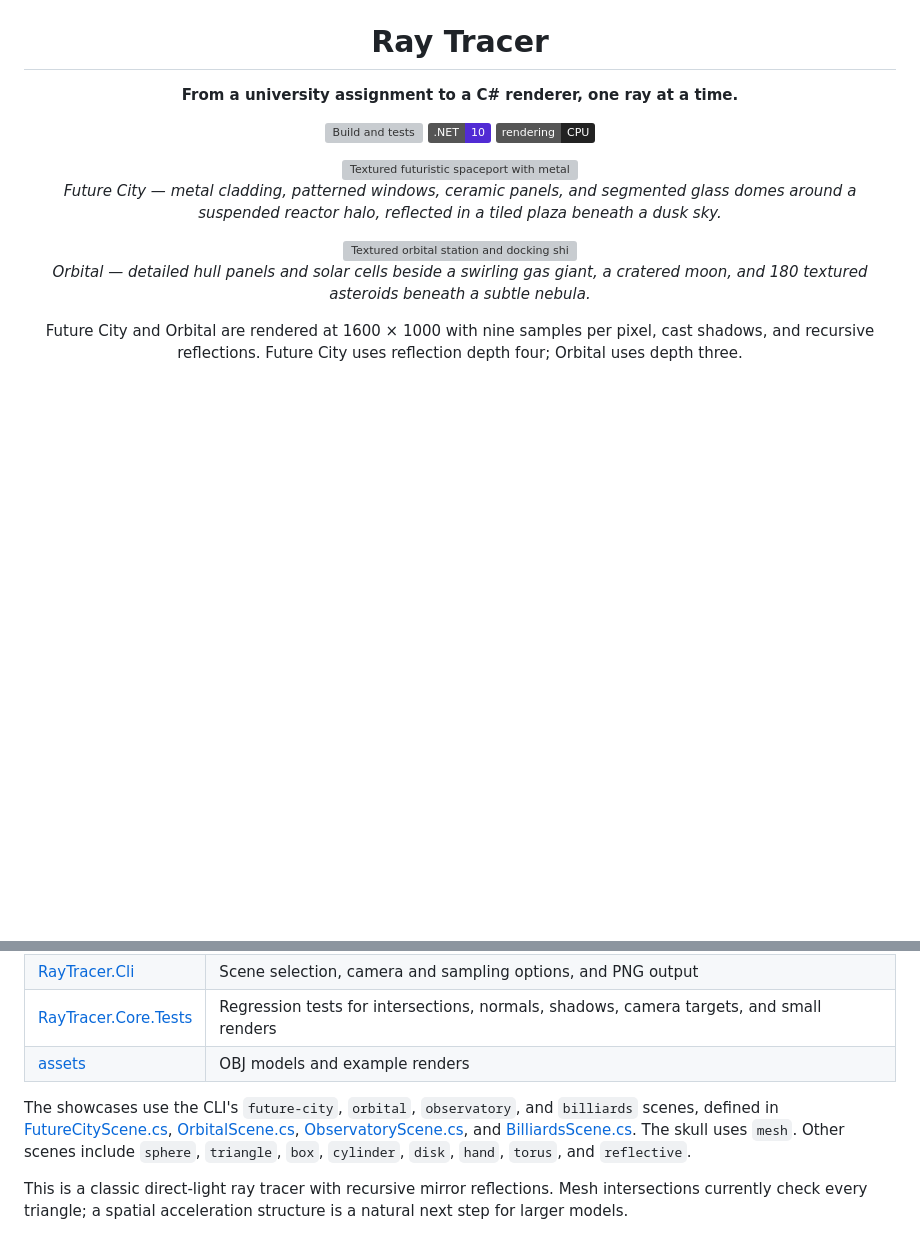
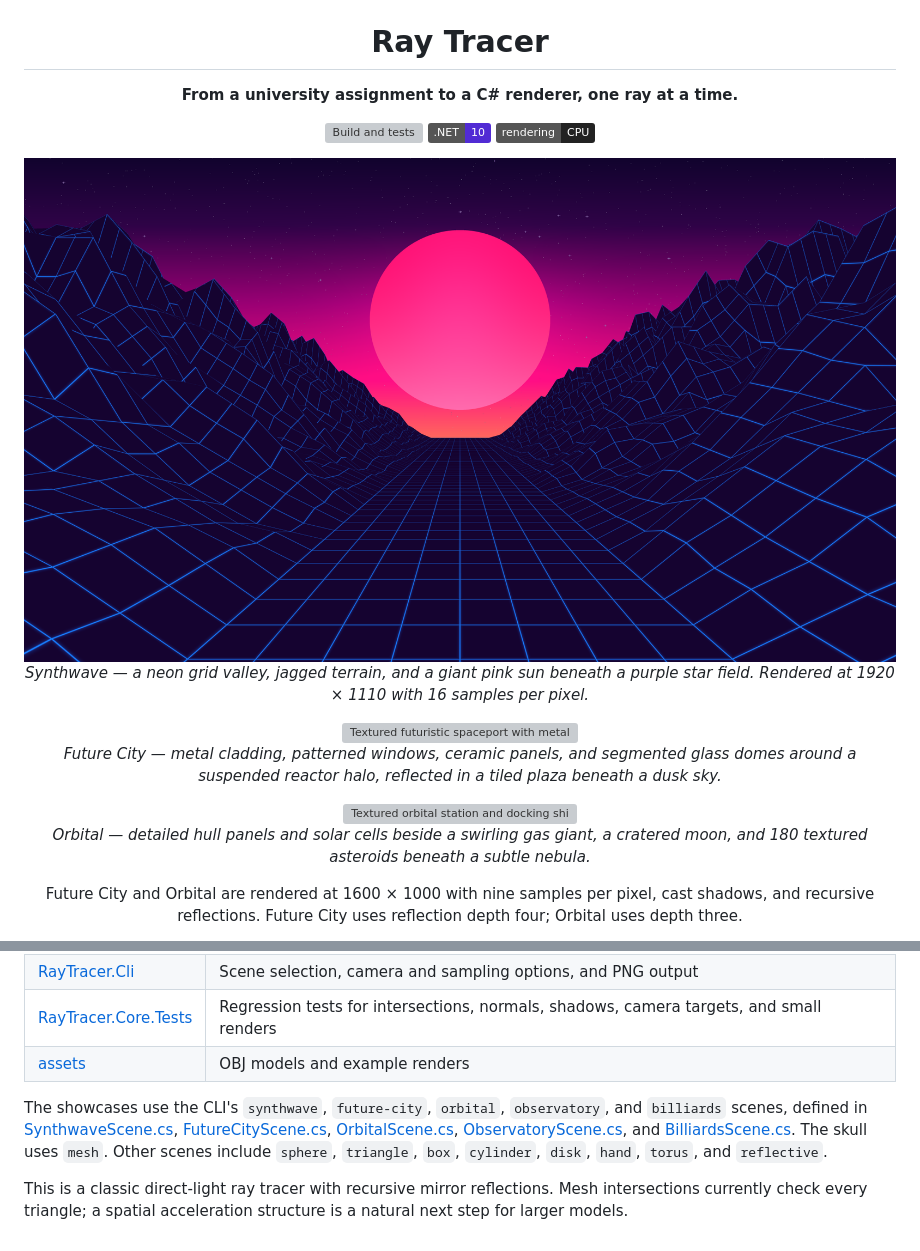
Before and after one commit to adamstirtan/raytracer, a Markdown page: README.md, 2 parts joined by grey strips. GitHub-like rendering; pictures changed too: assets/synthwave.png (added); badges without logos; blank space fills up the shorter version; grey boxes are pictures that could not be loaded.

```diff
--- a/README.md
+++ b/README.md
@@ -7,6 +7,10 @@
 [![Build and tests](https://github.com/adamstirtan/raytracer/actions/workflows/build.yml/badge.svg)](https://github.com/adamstirtan/raytracer/actions/workflows/build.yml)
 ![.NET 10](https://img.shields.io/badge/.NET-10-512BD4?logo=dotnet&logoColor=white)
 ![CPU rendering](https://img.shields.io/badge/rendering-CPU-222222)
+
+<img src="assets/synthwave.png" alt="Synthwave landscape with a luminous blue grid following jagged valley walls toward a giant pink sun beneath a purple star-filled sky" width="1280" />
+
+*Synthwave — a neon grid valley, jagged terrain, and a giant pink sun beneath a purple star field. Rendered at 1920 × 1110 with 16 samples per pixel.*
 
 <img src="assets/future_city_textured.png" alt="Textured futuristic spaceport with metal-clad towers, patterned windows, a suspended reactor halo, segmented glass domes, and reflections on a tiled plaza beneath a dusk sky" width="1280" />
 
@@ -158,6 +162,6 @@ The closest-hit rule is essential for meshes: a triangle encountered first in th
 | [RayTracer.Core.Tests](RayTracer.Core.Tests) | Regression tests for intersections, normals, shadows, camera targets, and small renders |
 | [assets](assets) | OBJ models and example renders |
 
-The showcases use the CLI's `future-city`, `orbital`, `observatory`, and `billiards` scenes, defined in [FutureCityScene.cs](RayTracer.Core/Scenes/FutureCityScene.cs), [OrbitalScene.cs](RayTracer.Core/Scenes/OrbitalScene.cs), [ObservatoryScene.cs](RayTracer.Core/Scenes/ObservatoryScene.cs), and [BilliardsScene.cs](RayTracer.Core/Scenes/BilliardsScene.cs). The skull uses `mesh`. Other scenes include `sphere`, `triangle`, `box`, `cylinder`, `disk`, `hand`, `torus`, and `reflective`.
+The showcases use the CLI's `synthwave`, `future-city`, `orbital`, `observatory`, and `billiards` scenes, defined in [SynthwaveScene.cs](RayTracer.Core/Scenes/SynthwaveScene.cs), [FutureCityScene.cs](RayTracer.Core/Scenes/FutureCityScene.cs), [OrbitalScene.cs](RayTracer.Core/Scenes/OrbitalScene.cs), [ObservatoryScene.cs](RayTracer.Core/Scenes/ObservatoryScene.cs), and [BilliardsScene.cs](RayTracer.Core/Scenes/BilliardsScene.cs). The skull uses `mesh`. Other scenes include `sphere`, `triangle`, `box`, `cylinder`, `disk`, `hand`, `torus`, and `reflective`.
 
 This is a classic direct-light ray tracer with recursive mirror reflections. Mesh intersections currently check every triangle; a spatial acceleration structure is a natural next step for larger models.
```
Also changed, not shown: 9 other files.
